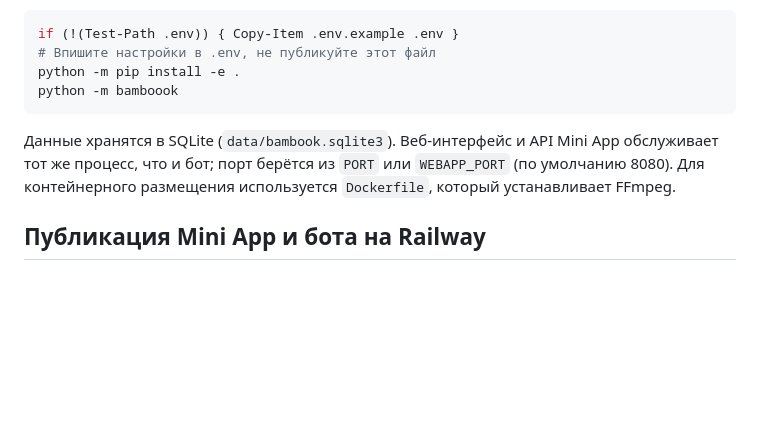
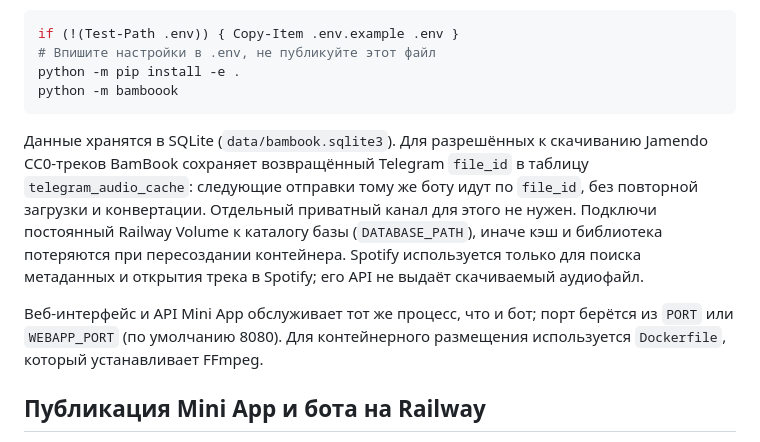
Before and after one commit to arsenimylnikovv-ctrl/BamBook-music, a Markdown page: README.md, the part around the change. Drawn GitHub-style; blank space fills up the shorter version.

Commit message:
Document Telegram audio caching

````diff
--- a/README.md
+++ b/README.md
@@ -40,7 +40,9 @@ python -m pip install -e .
 python -m bamboook
 ```
 
-Данные хранятся в SQLite (`data/bambook.sqlite3`). Веб-интерфейс и API Mini App обслуживает тот же процесс, что и бот; порт берётся из `PORT` или `WEBAPP_PORT` (по умолчанию 8080). Для контейнерного размещения используется `Dockerfile`, который устанавливает FFmpeg.
+Данные хранятся в SQLite (`data/bambook.sqlite3`). Для разрешённых к скачиванию Jamendo CC0-треков BamBook сохраняет возвращённый Telegram `file_id` в таблицу `telegram_audio_cache`: следующие отправки тому же боту идут по `file_id`, без повторной загрузки и конвертации. Отдельный приватный канал для этого не нужен. Подключи постоянный Railway Volume к каталогу базы (`DATABASE_PATH`), иначе кэш и библиотека потеряются при пересоздании контейнера. Spotify используется только для поиска метаданных и открытия трека в Spotify; его API не выдаёт скачиваемый аудиофайл.
+
+Веб-интерфейс и API Mini App обслуживает тот же процесс, что и бот; порт берётся из `PORT` или `WEBAPP_PORT` (по умолчанию 8080). Для контейнерного размещения используется `Dockerfile`, который устанавливает FFmpeg.
 
 ## Публикация Mini App и бота на Railway
 
````
